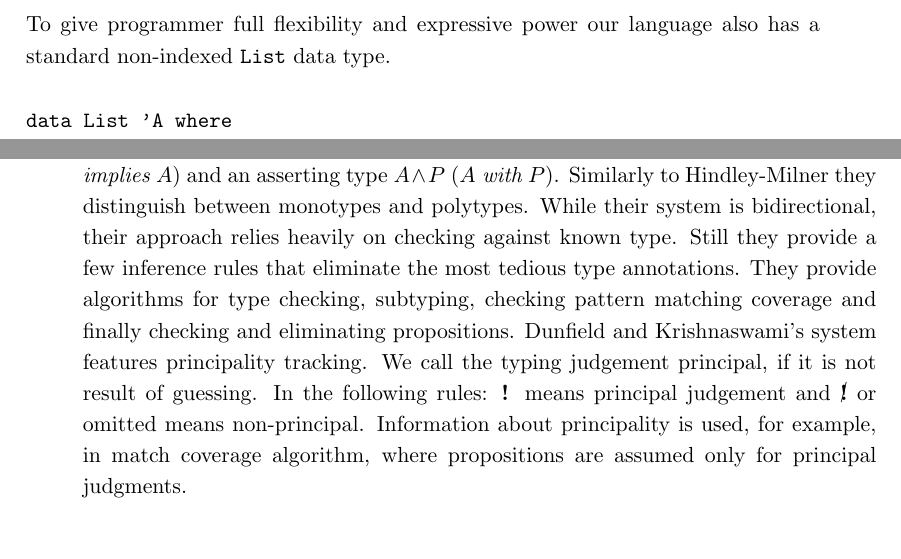
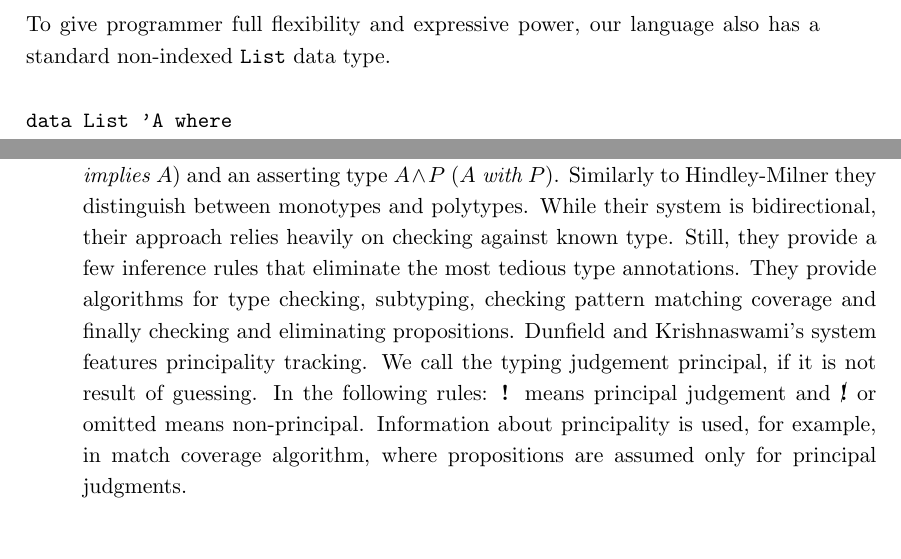
Before and after one commit to konrad-wer/Bestrafer, a LaTeX thesis (thesis/thesis.tex): two parts of pages 14 and 19 of 36, joined at a grey line, cut so that both start at the same text. Compiled offline with pdfLaTeX.

Commit message:
Added missing comma

```diff
--- a/thesis/thesis.tex
+++ b/thesis/thesis.tex
@@ -277,7 +277,7 @@ def map :: forall n : N, a : *, b : * .
 def map _ [] = []
 def map f (x : xs) = f x : map f xs
 \end{verbatim}
-To give programmer full flexibility and expressive power our language also has a standard non-indexed \verb+List+ data type.
+To give programmer full flexibility and expressive power, our language also has a standard non-indexed \verb+List+ data type.
 \begin{verbatim}
 data List 'A where
   | {}  :: List 'A
@@ -437,7 +437,7 @@ do not have to be packaged within another data type; instead they can be used li
 Their system also features a guarded type $P \supset A $ (\textit{$P$ implies $A$})
 and an asserting type $A \wedge  P$ (\textit{$A$ with $P$}).
 Similarly to Hindley-Milner they distinguish between monotypes and polytypes.
-While their system is bidirectional, their approach relies heavily on checking against known type. Still they provide a few inference
+While their system is bidirectional, their approach relies heavily on checking against known type. Still, they provide a few inference
 rules that eliminate the most tedious type annotations.
 They provide algorithms for type checking, subtyping, checking pattern matching coverage and finally checking and eliminating propositions.
 Dunfield and Krishnaswami's system features principality tracking. We call the typing judgement principal, if it is not result of guessing.
```
Also changed, not shown: thesis/thesis.pdf.
